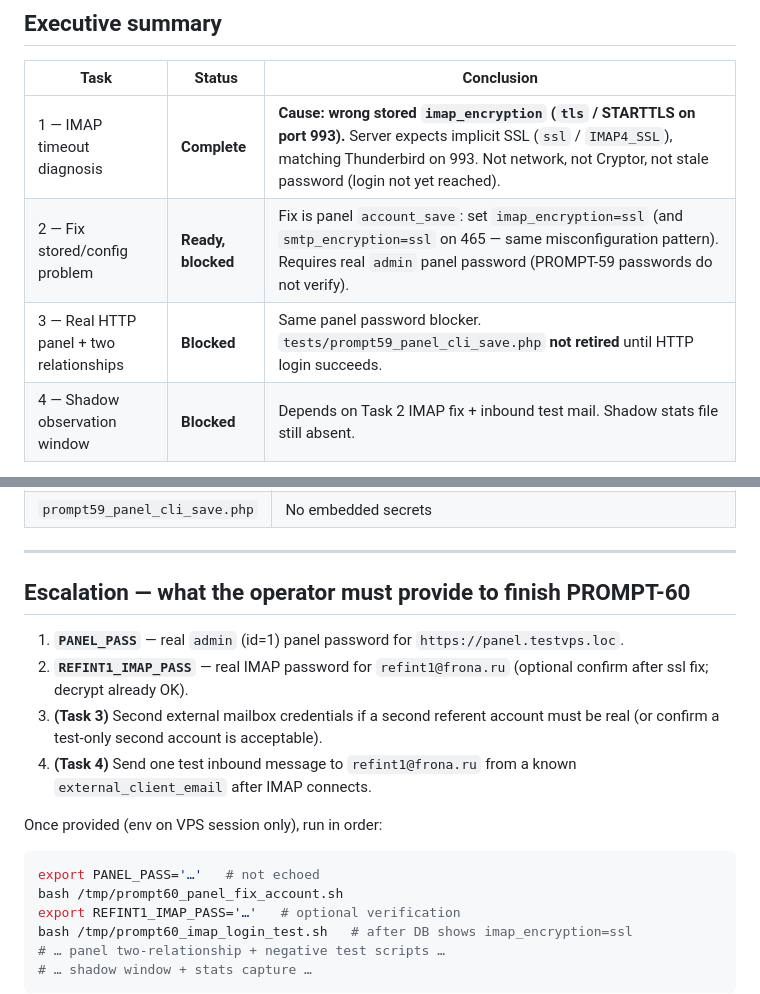
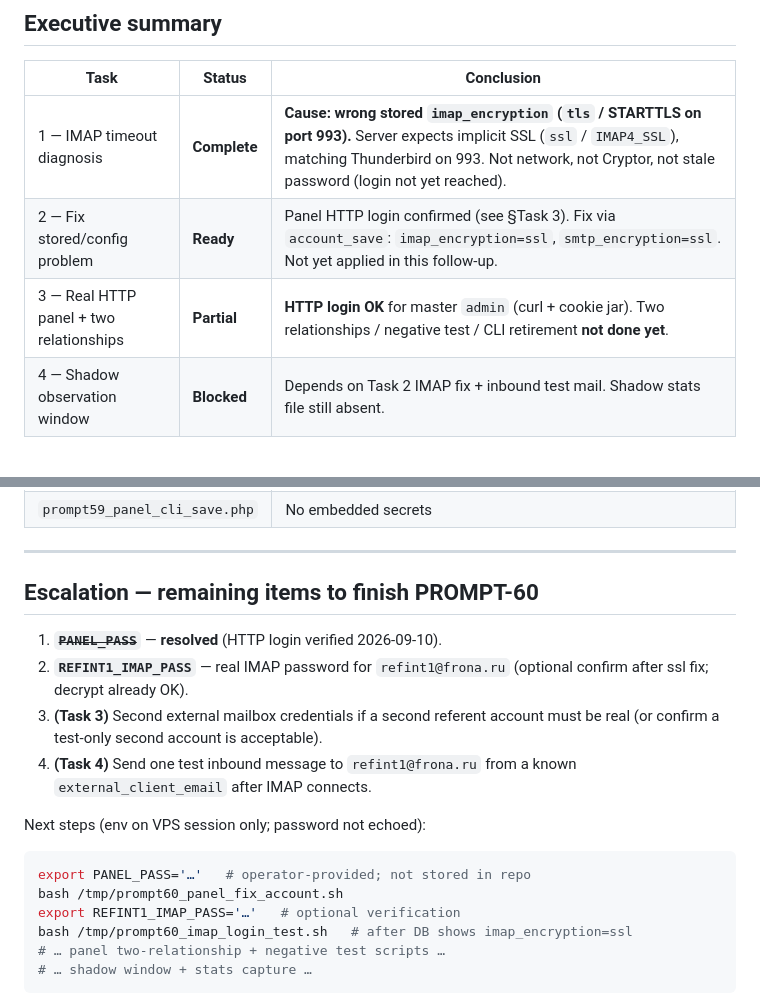
Before and after one commit to FF3mail/Proxy_Email, a Markdown page: docs/reports/PROMPT-60-imap-diagnosis-and-full-panel-test.md, 2 parts joined by grey strips. GitHub-like rendering.

````diff
--- a/docs/reports/PROMPT-60-imap-diagnosis-and-full-panel-test.md
+++ b/docs/reports/PROMPT-60-imap-diagnosis-and-full-panel-test.md
@@ -13,8 +13,8 @@
 | Task | Status | Conclusion |
 |------|--------|------------|
 | 1 — IMAP timeout diagnosis | **Complete** | **Cause: wrong stored `imap_encryption` (`tls` / STARTTLS on port 993).** Server expects implicit SSL (`ssl` / `IMAP4_SSL`), matching Thunderbird on 993. Not network, not Cryptor, not stale password (login not yet reached). |
-| 2 — Fix stored/config problem | **Ready, blocked** | Fix is panel `account_save`: set `imap_encryption=ssl` (and `smtp_encryption=ssl` on 465 — same misconfiguration pattern). Requires real `admin` panel password (PROMPT-59 passwords do not verify). |
-| 3 — Real HTTP panel + two relationships | **Blocked** | Same panel password blocker. `tests/prompt59_panel_cli_save.php` **not retired** until HTTP login succeeds. |
+| 2 — Fix stored/config problem | **Ready** | Panel HTTP login confirmed (see §Task 3). Fix via `account_save`: `imap_encryption=ssl`, `smtp_encryption=ssl`. Not yet applied in this follow-up. |
+| 3 — Real HTTP panel + two relationships | **Partial** | **HTTP login OK** for master `admin` (curl + cookie jar). Two relationships / negative test / CLI retirement **not done yet**. |
 | 4 — Shadow observation window | **Blocked** | Depends on Task 2 IMAP fix + inbound test mail. Shadow stats file still absent. |
 
 **Credential hygiene:** No plaintext passwords were printed in this report, committed to git, or written to VPS scripts. Diagnostic helpers live only under `.keys/` (untracked).
@@ -220,17 +247,17 @@ No `[RELATIONSHIP_SHADOW]` lines in `/var/log/mail-proxy/mail-proxy-daemon.log`
 
 ---
 
-## Escalation — what the operator must provide to finish PROMPT-60
+## Escalation — remaining items to finish PROMPT-60
 
-1. **`PANEL_PASS`** — real `admin` (id=1) panel password for `https://panel.testvps.loc`.
+1. ~~**`PANEL_PASS`**~~ — **resolved** (HTTP login verified 2026-09-10).
 2. **`REFINT1_IMAP_PASS`** — real IMAP password for `refint1@frona.ru` (optional confirm after ssl fix; decrypt already OK).
 3. **(Task 3)** Second external mailbox credentials if a second referent account must be real (or confirm a test-only second account is acceptable).
 4. **(Task 4)** Send one test inbound message to `refint1@frona.ru` from a known `external_client_email` after IMAP connects.
 
-Once provided (env on VPS session only), run in order:
+Next steps (env on VPS session only; password not echoed):
 
 ```bash
-export PANEL_PASS='…'   # not echoed
+export PANEL_PASS='…'   # operator-provided; not stored in repo
 bash /tmp/prompt60_panel_fix_account.sh
 export REFINT1_IMAP_PASS='…'   # optional verification
 bash /tmp/prompt60_imap_login_test.sh   # after DB shows imap_encryption=ssl
````
Also changed, not shown: other parts of docs/reports/PROMPT-60-imap-diagnosis-and-full-panel-test.md (+39 -12 lines).
